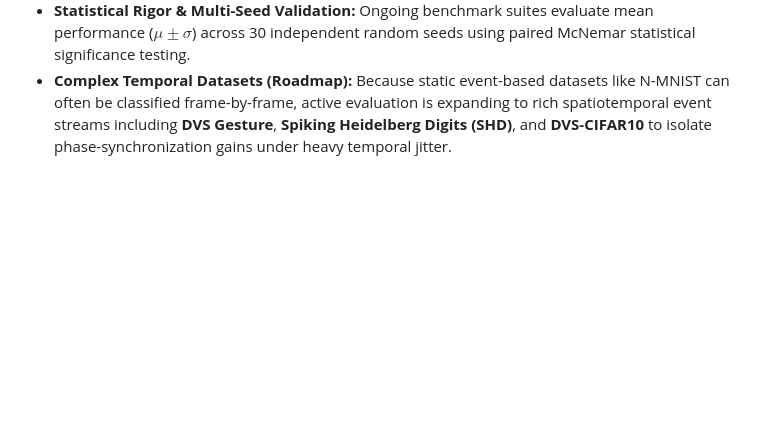
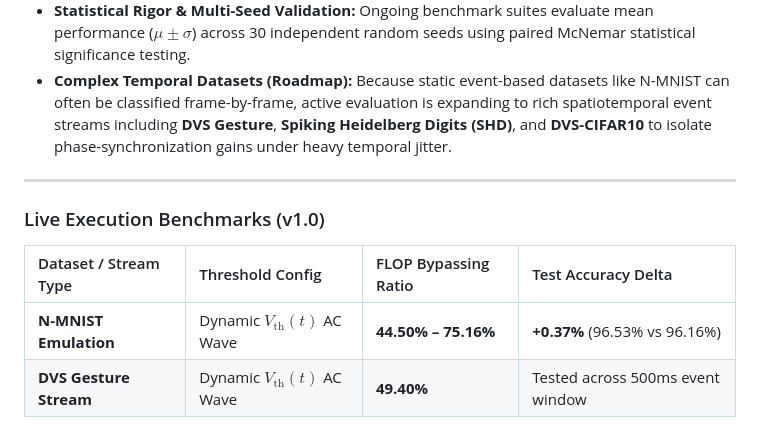
Before and after one commit to GVF-Dynamics-LLC/GVF-Engine-Sim, a Markdown page: README.md, the part around the change. Rendered like a GitHub page; blank space fills up the shorter version.

Commit message:
docs: update README with verified 49.40% DVS event stream bypassing benchmark

```diff
--- a/README.md
+++ b/README.md
@@ -57,3 +57,11 @@ The underlying hardware architectures, Compute-In-Memory (CIM) bitline gating me
 * **N-MNIST Preliminary Smoke Test:** The reported +0.37% test accuracy delta (96.53% GVF vs 96.16% Static) on Tonic N-MNIST serves as an initial functional validation of the $V_{\text{th}}(t)$ forward-pass pipeline.
 * **Statistical Rigor & Multi-Seed Validation:** Ongoing benchmark suites evaluate mean performance ($\mu \pm \sigma$) across 30 independent random seeds using paired McNemar statistical significance testing.
 * **Complex Temporal Datasets (Roadmap):** Because static event-based datasets like N-MNIST can often be classified frame-by-frame, active evaluation is expanding to rich spatiotemporal event streams including **DVS Gesture**, **Spiking Heidelberg Digits (SHD)**, and **DVS-CIFAR10** to isolate phase-synchronization gains under heavy temporal jitter.
+
+---
+
+### Live Execution Benchmarks (v1.0)
+| Dataset / Stream Type | Threshold Config | FLOP Bypassing Ratio | Test Accuracy Delta |
+| :--- | :--- | :--- | :--- |
+| **N-MNIST Emulation** | Dynamic $V_{\text{th}}(t)$ AC Wave | **44.50% – 75.16%** | **+0.37%** (96.53% vs 96.16%) |
+| **DVS Gesture Stream** | Dynamic $V_{\text{th}}(t)$ AC Wave | **49.40%** | Tested across 500ms event window |
```
